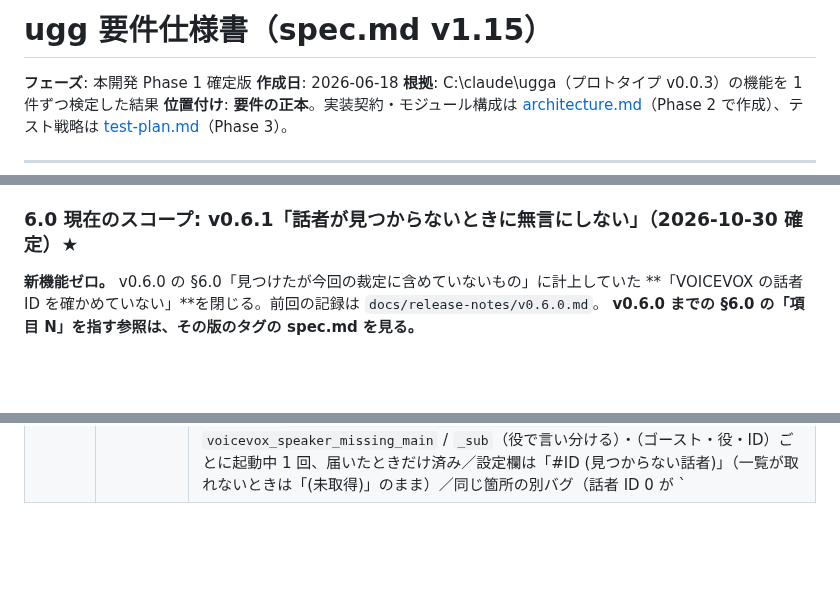
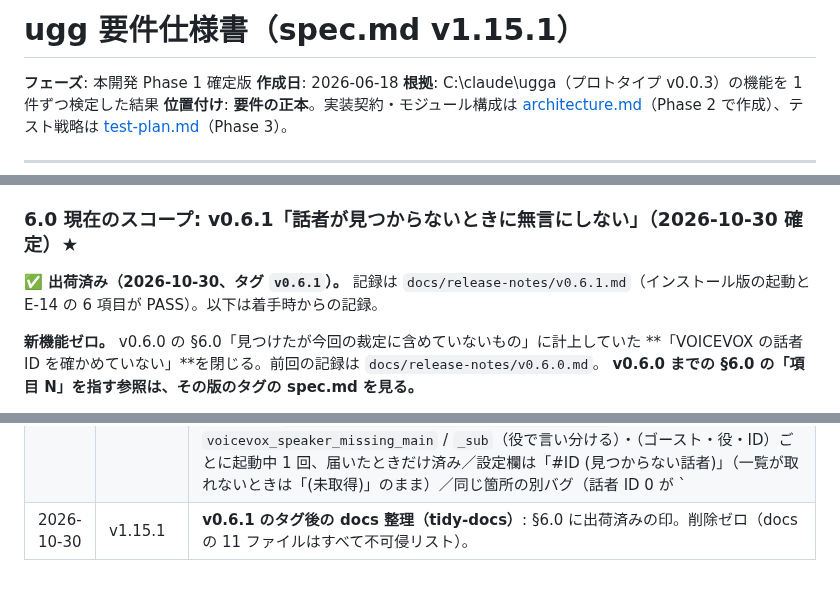
Before and after one commit to shihou1115/uggg, a Markdown page: docs/spec.md, 3 parts joined by grey strips. Rendered like a GitHub page; blank space fills up the shorter version.

Commit message:
docs: v0.6.1 タグ後の docs 整理（tidy-docs）— 削除ゼロ、§6.0 に出荷済みの印
棚卸しで docs の 11 ファイル（release-notes を除く）はすべて不可侵リストに入っており、削除・統合の候補は無かった。
spec §6.0 に出荷済みの印（v1.15.1）、CLAUDE.md の索引を更新。

Co-Authored-By: Claude Opus 5.5 <noreply@anthropic.com>
Claude-Session: https://claude.ai/code/session_01NQz58gNe7A9G3DEeNytnhR

```diff
--- a/docs/spec.md
+++ b/docs/spec.md
@@ -1,4 +1,4 @@
-# ugg 要件仕様書（spec.md v1.15）
+# ugg 要件仕様書（spec.md v1.15.1）
 
 **フェーズ**: 本開発 Phase 1 確定版
 **作成日**: 2026-06-18
@@ -783,6 +783,8 @@
 
 ### 6.0 現在のスコープ: v0.6.1「話者が見つからないときに無言にしない」（2026-10-30 確定）★
 
+**✅ 出荷済み（2026-10-30、タグ `v0.6.1`）。** 記録は `docs/release-notes/v0.6.1.md`（インストール版の起動と E-14 の 6 項目が PASS）。以下は着手時からの記録。
+
 **新機能ゼロ。** v0.6.0 の §6.0「見つけたが今回の裁定に含めていないもの」に計上していた
 **「VOICEVOX の話者 ID を確かめていない」**を閉じる。前回の記録は `docs/release-notes/v0.6.0.md`。
 **v0.6.0 までの §6.0 の「項目 N」を指す参照は、その版のタグの spec.md を見る。**
@@ -1045,3 +1047,4 @@
 | 2026-10-24 | v1.14.9 | **§6.0 項目 2 に足した**: 新版で参照音声を作り直す・削除するとき、旧版の `voice_refs` がまだ指している wav は消さない（リリース前監査の指摘。「旧版へ戻したときに旧版が使える」を守る）。 |
 | 2026-10-24 | v1.14.10 | **v0.6.0 のタグ後の docs 整理（tidy-docs）**: §6.0 に出荷済みの印と、題名を今のテーマ（「新しいミミとクロ・声をゴーストごとに」）へ。削除ゼロ（docs の 12 ファイルはすべて不可侵リスト）。 |
 | 2026-10-30 | v1.15 | **v0.6.1 スコープ確定（ユーザー裁定）=「話者が見つからないときに無言にしない」**。§6.0 を v0.6.0 から差し替え。v0.6.0 で計上していた「VOICEVOX の話者 ID を確かめていない」を閉じる。**裁定: 存在しない話者は「合成が失敗したら 1 回告知＋設定欄で見つからない話者に印。保存は止めない」**。決めたこと: 判定は合成の前に Rust 側で、エンジン初期化時に控えた style ID の集合と突き合わせる（取れなければ判定しない）／新しい告知 `VoicevoxSpeakerMissing { slot, style_id }`・辞書キー `voicevox_speaker_missing_main` / `_sub`（役で言い分ける）・（ゴースト・役・ID）ごとに起動中 1 回、届いたときだけ済み／設定欄は「#ID (見つからない話者)」（一覧が取れないときは「(未取得)」のまま）／同じ箇所の別バグ（話者 ID 0 が `||` で元に戻る）も直す／ほかの合成失敗の可視化は入れない。§4.5.1 に「話者が見つからないとき」と設定欄の表示を足した。着手前の調査は Codex（read-only）、根拠は Claude が実コードで確かめた。 |
+| 2026-10-30 | v1.15.1 | **v0.6.1 のタグ後の docs 整理（tidy-docs）**: §6.0 に出荷済みの印。削除ゼロ（docs の 11 ファイルはすべて不可侵リスト）。 |
```
Also changed, not shown: CLAUDE.md (+1 -1 lines).
